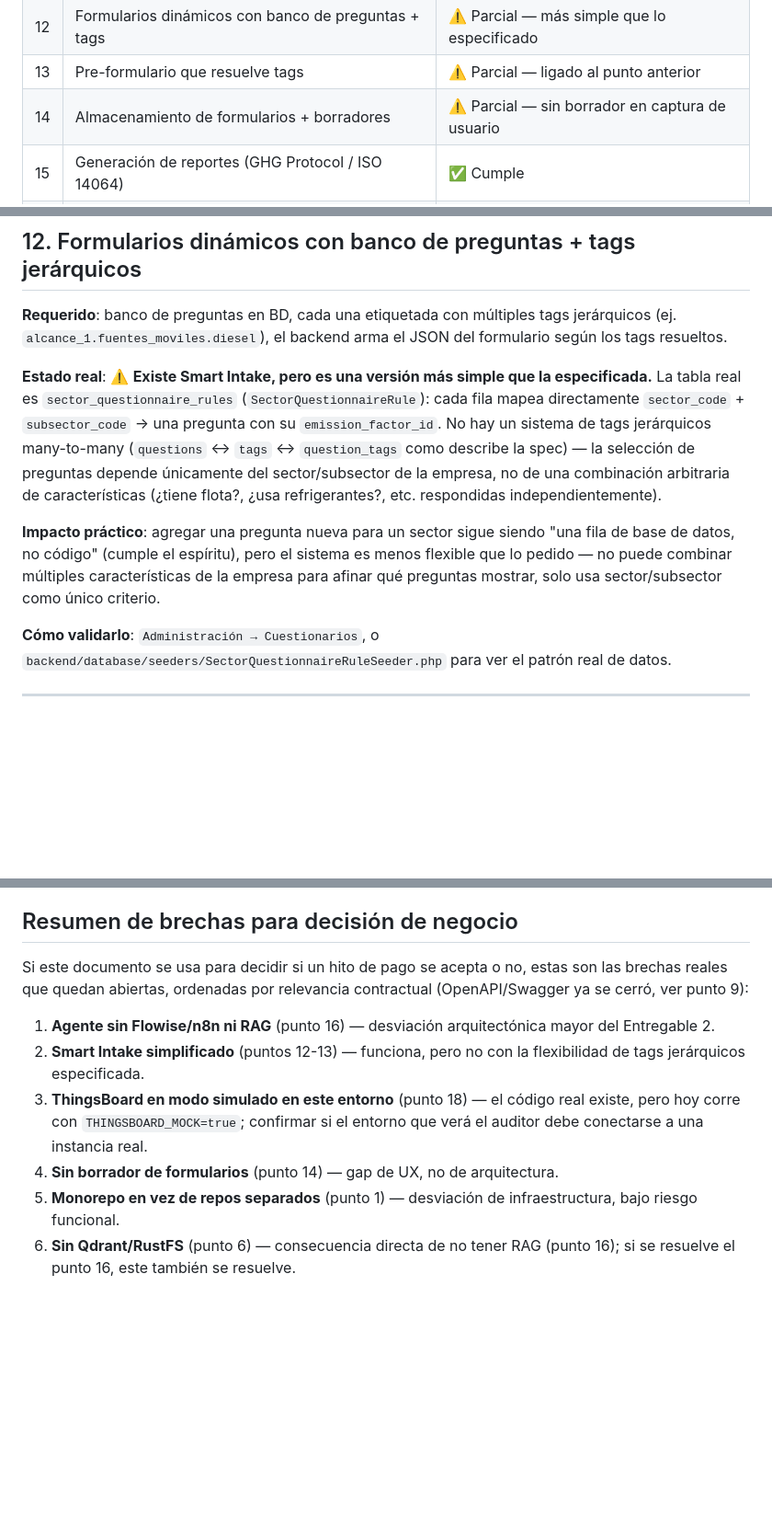
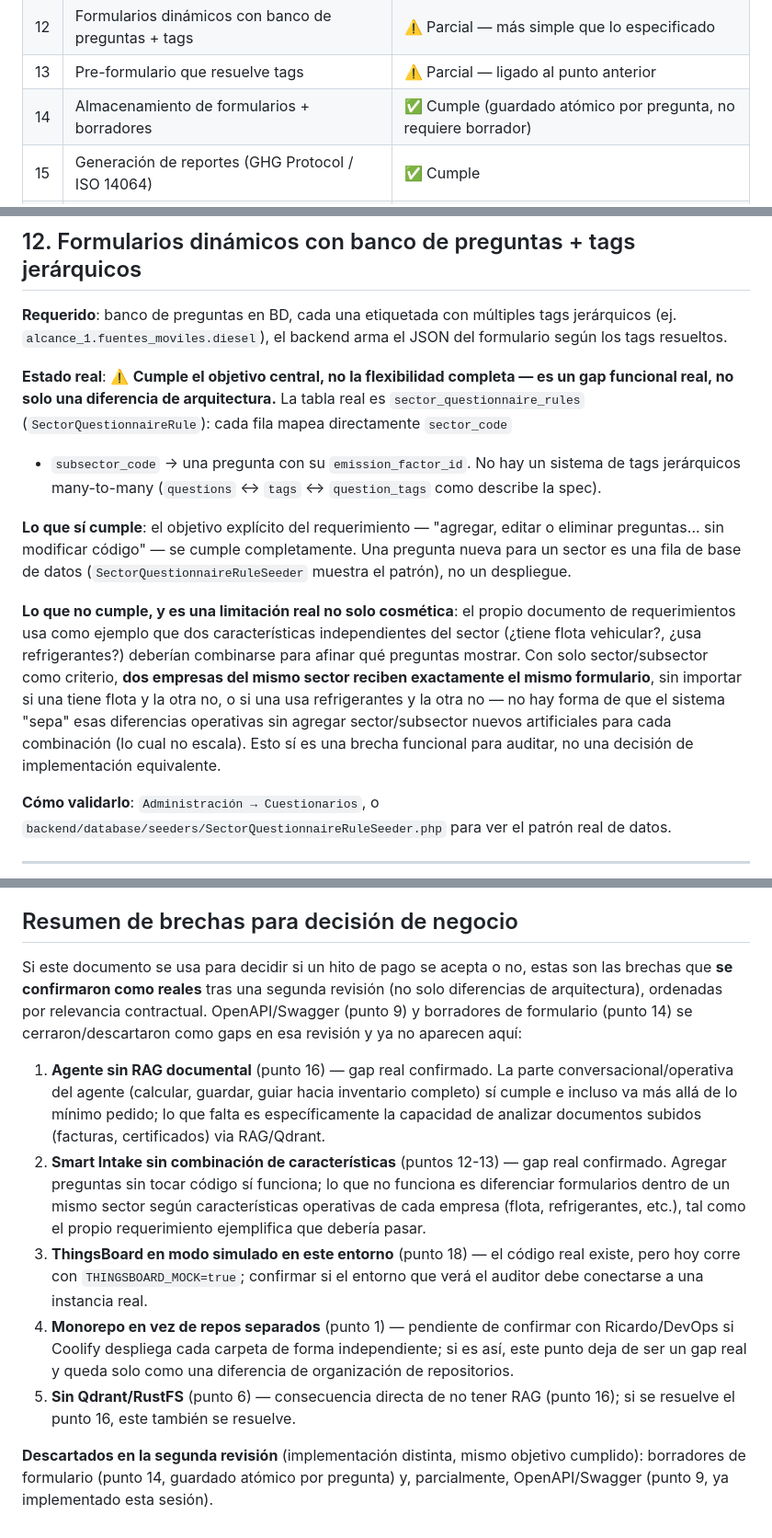
Before and after one commit to ljgarciap/ZiaMonorepo, a Markdown page: docs/roadmap-auditor-walkthrough.md, 3 parts joined by grey strips. Shown at 92% size. GitHub-like rendering; blank space fills up the shorter version.

```diff
--- a/docs/roadmap-auditor-walkthrough.md
+++ b/docs/roadmap-auditor-walkthrough.md
@@ -40,7 +50,7 @@ resultado final, no el hallazgo original.
 | 11 | Motor de fórmulas dinámico (tipo mathjs) | ✅ Cumple (adaptado a PHP) |
 | 12 | Formularios dinámicos con banco de preguntas + tags | ⚠️ Parcial — más simple que lo especificado |
 | 13 | Pre-formulario que resuelve tags | ⚠️ Parcial — ligado al punto anterior |
-| 14 | Almacenamiento de formularios + borradores | ⚠️ Parcial — sin borrador en captura de usuario |
+| 14 | Almacenamiento de formularios + borradores | ✅ Cumple (guardado atómico por pregunta, no requiere borrador) |
 | 15 | Generación de reportes (GHG Protocol / ISO 14064) | ✅ Cumple |
 | 16 | Agente LLM (Flowise/n8n) con RAG (Qdrant) | ⚠️ Desviación importante |
 | 17 | Observabilidad del agente (Langfuse) | ✅ Cumple |
@@ -287,21 +310,31 @@ permite crear un factor nuevo sin ningún cambio de código.
 múltiples tags jerárquicos (ej. `alcance_1.fuentes_moviles.diesel`), el
 backend arma el JSON del formulario según los tags resueltos.
 
-**Estado real**: ⚠️ **Existe Smart Intake, pero es una versión más
-simple que la especificada.** La tabla real es
-`sector_questionnaire_rules` (`SectorQuestionnaireRule`): cada fila
-mapea directamente `sector_code` + `subsector_code` → una pregunta con
-su `emission_factor_id`. No hay un sistema de tags jerárquicos
-many-to-many (`questions` ↔ `tags` ↔ `question_tags` como describe la
-spec) — la selección de preguntas depende únicamente del sector/subsector
-de la empresa, no de una combinación arbitraria de características
-(¿tiene flota?, ¿usa refrigerantes?, etc. respondidas independientemente).
+**Estado real**: ⚠️ **Cumple el objetivo central, no la flexibilidad
+completa — es un gap funcional real, no solo una diferencia de
+arquitectura.** La tabla real es `sector_questionnaire_rules`
+(`SectorQuestionnaireRule`): cada fila mapea directamente `sector_code`
++ `subsector_code` → una pregunta con su `emission_factor_id`. No hay
+un sistema de tags jerárquicos many-to-many (`questions` ↔ `tags` ↔
+`question_tags` como describe la spec).
 
-**Impacto práctico**: agregar una pregunta nueva para un sector sigue
-siendo "una fila de base de datos, no código" (cumple el espíritu), pero
-el sistema es menos flexible que lo pedido — no puede combinar múltiples
-características de la empresa para afinar qué preguntas mostrar, solo
-usa sector/subsector como único criterio.
+**Lo que sí cumple**: el objetivo explícito del requerimiento —
+"agregar, editar o eliminar preguntas... sin modificar código" — se
+cumple completamente. Una pregunta nueva para un sector es una fila de
+base de datos (`SectorQuestionnaireRuleSeeder` muestra el patrón), no
+un despliegue.
+
+**Lo que no cumple, y es una limitación real no solo cosmética**: el
+propio documento de requerimientos usa como ejemplo que dos
+características independientes del sector (¿tiene flota vehicular?,
+¿usa refrigerantes?) deberían combinarse para afinar qué preguntas
+mostrar. Con solo sector/subsector como criterio, **dos empresas del
+mismo sector reciben exactamente el mismo formulario**, sin importar
+si una tiene flota y la otra no, o si una usa refrigerantes y la otra
+no — no hay forma de que el sistema "sepa" esas diferencias operativas
+sin agregar sector/subsector nuevos artificiales para cada combinación
+(lo cual no escala). Esto sí es una brecha funcional para auditar, no
+una decisión de implementación equivalente.
 
 **Cómo validarlo**: `Administración → Cuestionarios`, o
 `backend/database/seeders/SectorQuestionnaireRuleSeeder.php` para ver
@@ -459,12 +513,35 @@ el modo actual: `grep THINGSBOARD_MOCK backend/.env`.
 ## Resumen de brechas para decisión de negocio
 
 Si este documento se usa para decidir si un hito de pago se acepta o no,
-estas son las brechas reales que quedan abiertas, ordenadas por
-relevancia contractual (OpenAPI/Swagger ya se cerró, ver punto 9):
+estas son las brechas que **se confirmaron como reales** tras una
+segunda revisión (no solo diferencias de arquitectura), ordenadas por
+relevancia contractual. OpenAPI/Swagger (punto 9) y borradores de
+formulario (punto 14) se cerraron/descartaron como gaps en esa revisión
+y ya no aparecen aquí:
 
-1. **Agente sin Flowise/n8n ni RAG** (punto 16) — desviación arquitectónica mayor del Entregable 2.
-2. **Smart Intake simplificado** (puntos 12-13) — funciona, pero no con la flexibilidad de tags jerárquicos especificada.
-3. **ThingsBoard en modo simulado en este entorno** (punto 18) — el código real existe, pero hoy corre con `THINGSBOARD_MOCK=true`; confirmar si el entorno que verá el auditor debe conectarse a una instancia real.
-4. **Sin borrador de formularios** (punto 14) — gap de UX, no de arquitectura.
-5. **Monorepo en vez de repos separados** (punto 1) — desviación de infraestructura, bajo riesgo funcional.
-6. **Sin Qdrant/RustFS** (punto 6) — consecuencia directa de no tener RAG (punto 16); si se resuelve el punto 16, este también se resuelve.
+1. **Agente sin RAG documental** (punto 16) — gap real confirmado. La
+   parte conversacional/operativa del agente (calcular, guardar,
+   guiar hacia inventario completo) sí cumple e incluso va más allá de
+   lo mínimo pedido; lo que falta es específicamente la capacidad de
+   analizar documentos subidos (facturas, certificados) via RAG/Qdrant.
+2. **Smart Intake sin combinación de características** (puntos 12-13)
+   — gap real confirmado. Agregar preguntas sin tocar código sí
+   funciona; lo que no funciona es diferenciar formularios dentro de un
+   mismo sector según características operativas de cada empresa
+   (flota, refrigerantes, etc.), tal como el propio requerimiento
+   ejemplifica que debería pasar.
+3. **ThingsBoard en modo simulado en este entorno** (punto 18) — el
+   código real existe, pero hoy corre con `THINGSBOARD_MOCK=true`;
+   confirmar si el entorno que verá el auditor debe conectarse a una
+   instancia real.
+4. **Monorepo en vez de repos separados** (punto 1) — pendiente de
+   confirmar con Ricardo/DevOps si Coolify despliega cada carpeta de
+   forma independiente; si es así, este punto deja de ser un gap real
+   y queda solo como una diferencia de organización de repositorios.
+5. **Sin Qdrant/RustFS** (punto 6) — consecuencia directa de no tener
+   RAG (punto 16); si se resuelve el punto 16, este también se resuelve.
+
+**Descartados en la segunda revisión** (implementación distinta, mismo
+objetivo cumplido): borradores de formulario (punto 14, guardado
+atómico por pregunta) y, parcialmente, OpenAPI/Swagger (punto 9, ya
+implementado esta sesión).
```
Also changed, not shown: other parts of docs/roadmap-auditor-walkthrough.md (+68 -24 lines).
